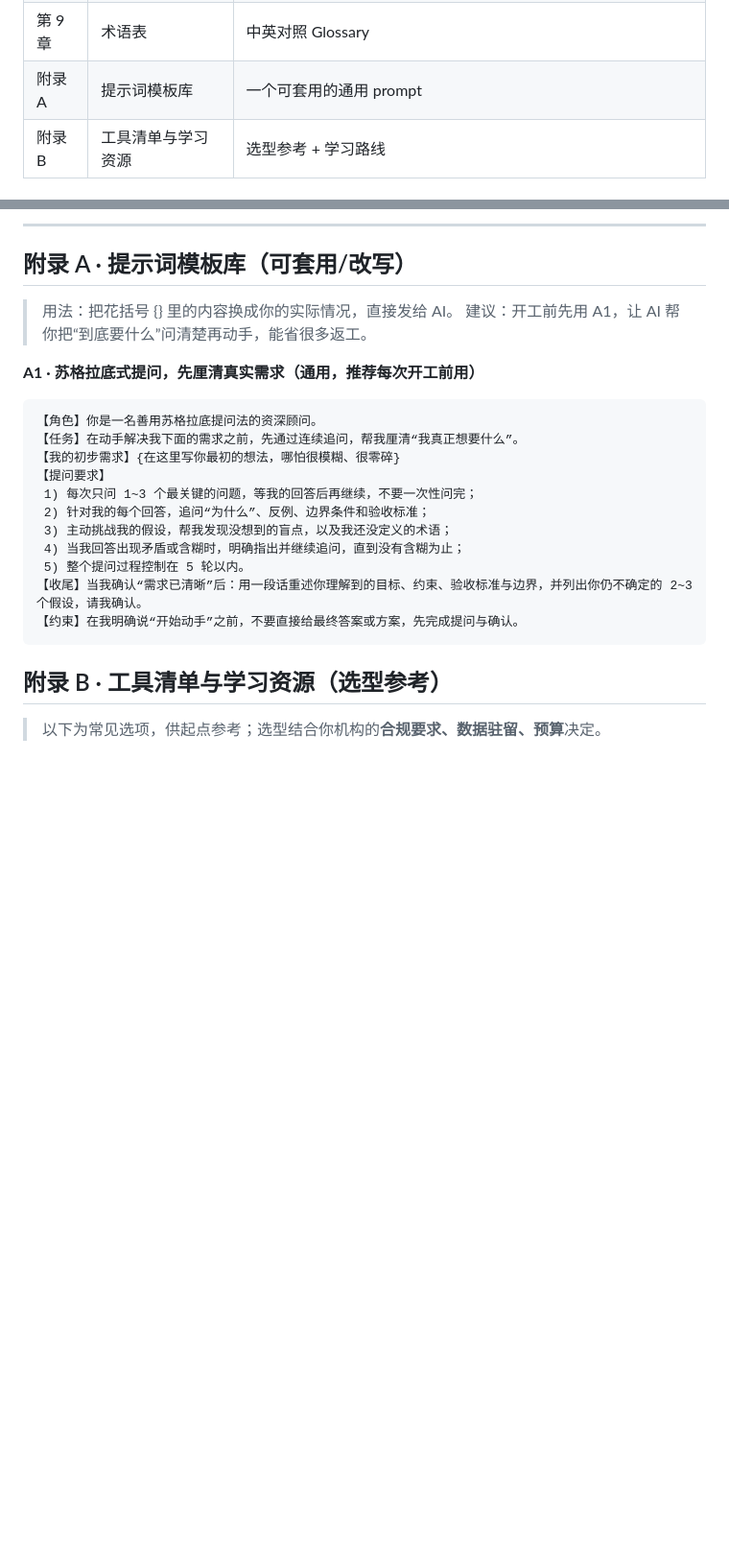
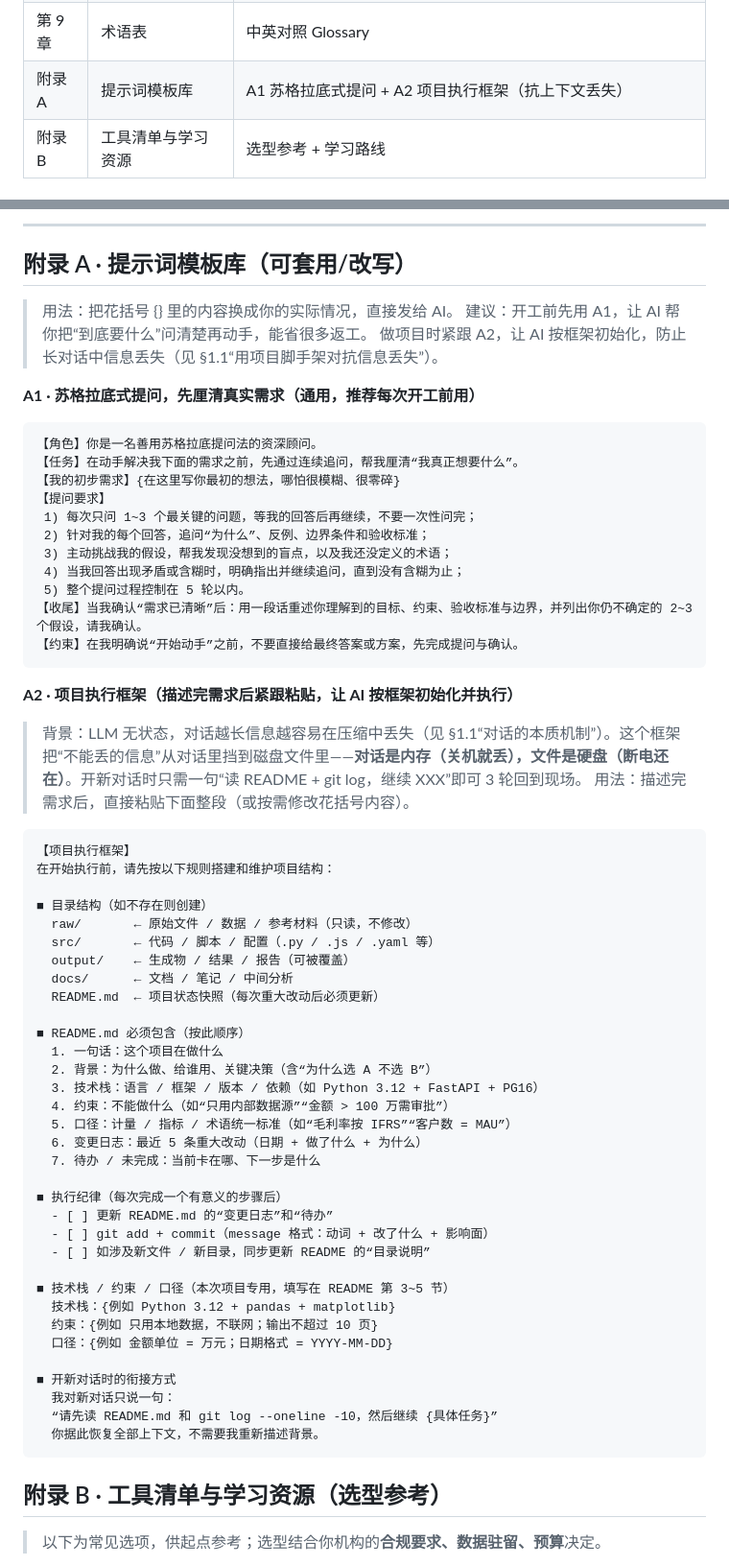
Before and after one commit to aiuser233/ai-handbook, a Markdown page: index.md, 2 parts joined by grey strips. Shown at 96% size. Drawn GitHub-style; blank space fills up the shorter version.

Commit message:
add §1.1 subsection 'scaffold vs stateless LLM' + A2 project execution framework template; update TOC & FAQ cross-refs

````diff
--- a/index.md
+++ b/index.md
@@ -24,7 +24,7 @@
 | 第 7 章 | Cloudflare 应用 | Workers/Pages/R2/D1/KV、部署 AI 小应用、安全边界 |
 | 第 8 章 | 常见问题 FAQ | 高频疑问速查 |
 | 第 9 章 | 术语表 | 中英对照 Glossary |
-| 附录 A | 提示词模板库 | 一个可套用的通用 prompt |
+| 附录 A | 提示词模板库 | A1 苏格拉底式提问 + A2 项目执行框架（抗上下文丢失） |
 | 附录 B | 工具清单与学习资源 | 选型参考 + 学习路线 |
 ## 第 1 章 · 核心概念
 
@@ -652,6 +679,7 @@ secrets/
 
 > 用法：把花括号 {} 里的内容换成你的实际情况，直接发给 AI。
 > 建议：开工前先用 A1，让 AI 帮你把“到底要什么”问清楚再动手，能省很多返工。
+> 做项目时紧跟 A2，让 AI 按框架初始化，防止长对话中信息丢失（见 §1.1“用项目脚手架对抗信息丢失”）。
 
 **A1 · 苏格拉底式提问，先厘清真实需求（通用，推荐每次开工前用）**
 
@@ -669,6 +697,48 @@ secrets/
 【约束】在我明确说“开始动手”之前，不要直接给最终答案或方案，先完成提问与确认。
 ```
 
+
+
+**A2 · 项目执行框架（描述完需求后紧跟粘贴，让 AI 按框架初始化并执行）**
+
+> 背景：LLM 无状态，对话越长信息越容易在压缩中丢失（见 §1.1“对话的本质机制”）。这个框架把“不能丢的信息”从对话里挡到磁盘文件里——**对话是内存（关机就丢），文件是硬盘（断电还在）**。开新对话时只需一句“读 README + git log，继续 XXX”即可 3 轮回到现场。
+> 用法：描述完需求后，直接粘贴下面整段（或按需修改花括号内容）。
+
+```text
+【项目执行框架】
+在开始执行前，请先按以下规则搭建和维护项目结构：
+
+■ 目录结构（如不存在则创建）
+  raw/       ← 原始文件 / 数据 / 参考材料（只读，不修改）
+  src/       ← 代码 / 脚本 / 配置（.py / .js / .yaml 等）
+  output/    ← 生成物 / 结果 / 报告（可被覆盖）
+  docs/      ← 文档 / 笔记 / 中间分析
+  README.md  ← 项目状态快照（每次重大改动后必须更新）
+
+■ README.md 必须包含（按此顺序）
+  1. 一句话：这个项目在做什么
+  2. 背景：为什么做、给谁用、关键决策（含“为什么选 A 不选 B”）
+  3. 技术栈：语言 / 框架 / 版本 / 依赖（如 Python 3.12 + FastAPI + PG16）
+  4. 约束：不能做什么（如“只用内部数据源”“金额 > 100 万需审批”）
+  5. 口径：计量 / 指标 / 术语统一标准（如“毛利率按 IFRS”“客户数 = MAU”）
+  6. 变更日志：最近 5 条重大改动（日期 + 做了什么 + 为什么）
+  7. 待办 / 未完成：当前卡在哪、下一步是什么
+
+■ 执行纪律（每次完成一个有意义的步骤后）
+  - [ ] 更新 README.md 的“变更日志”和“待办”
+  - [ ] git add + commit（message 格式：动词 + 改了什么 + 影响面）
+  - [ ] 如涉及新文件 / 新目录，同步更新 README 的“目录说明”
+
+■ 技术栈 / 约束 / 口径（本次项目专用，填写在 README 第 3~5 节）
+  技术栈：{例如 Python 3.12 + pandas + matplotlib}
+  约束：{例如 只用本地数据，不联网；输出不超过 10 页}
+  口径：{例如 金额单位 = 万元；日期格式 = YYYY-MM-DD}
+
+■ 开新对话时的衔接方式
+  我对新对话只说一句：
+  “请先读 README.md 和 git log --oneline -10，然后继续 {具体任务}”
+  你据此恢复全部上下文，不需要我重新描述背景。
+```
 
 ## 附录 B · 工具清单与学习资源（选型参考）
 
````
Also changed, not shown: other parts of index.md (+27 -0 lines).
